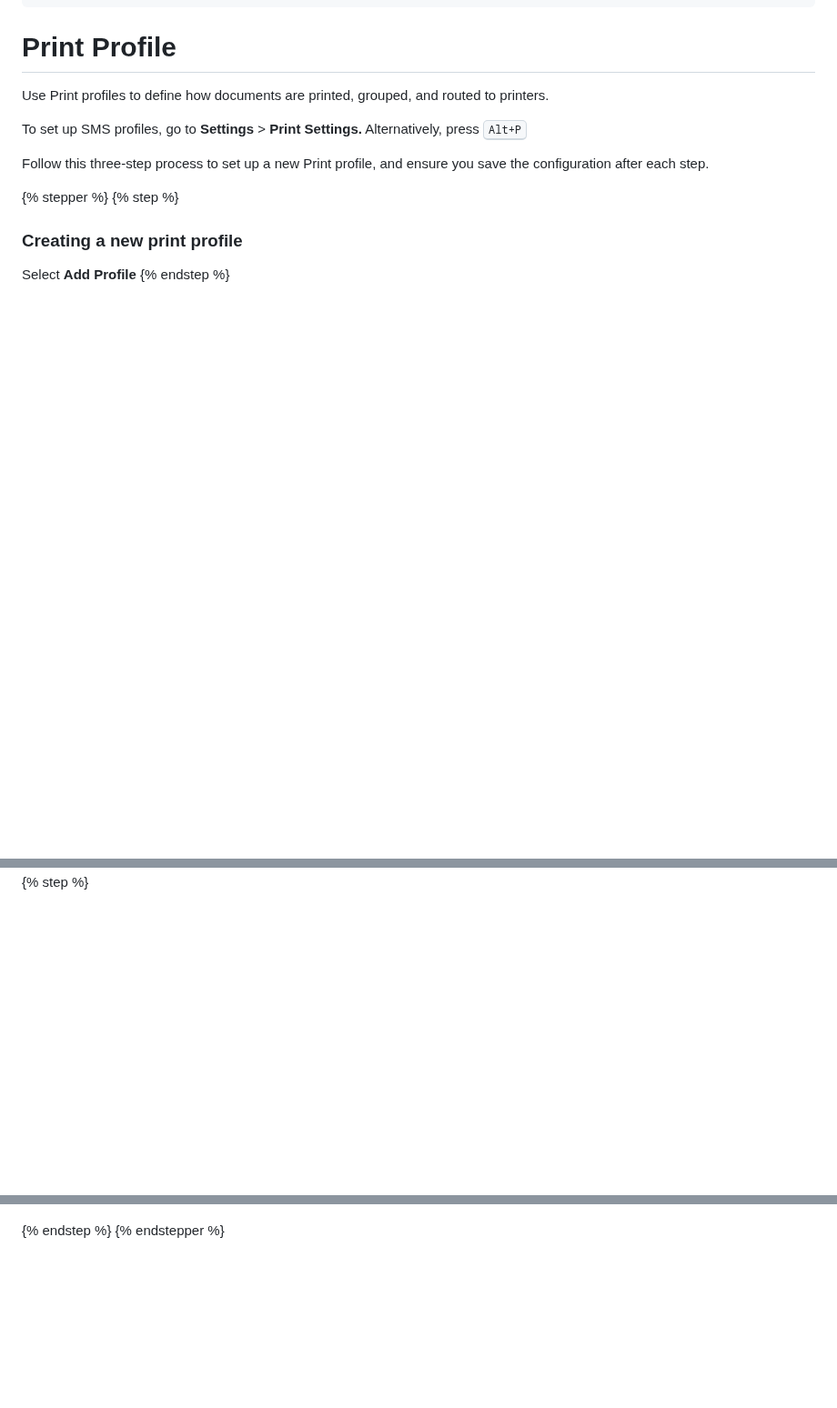
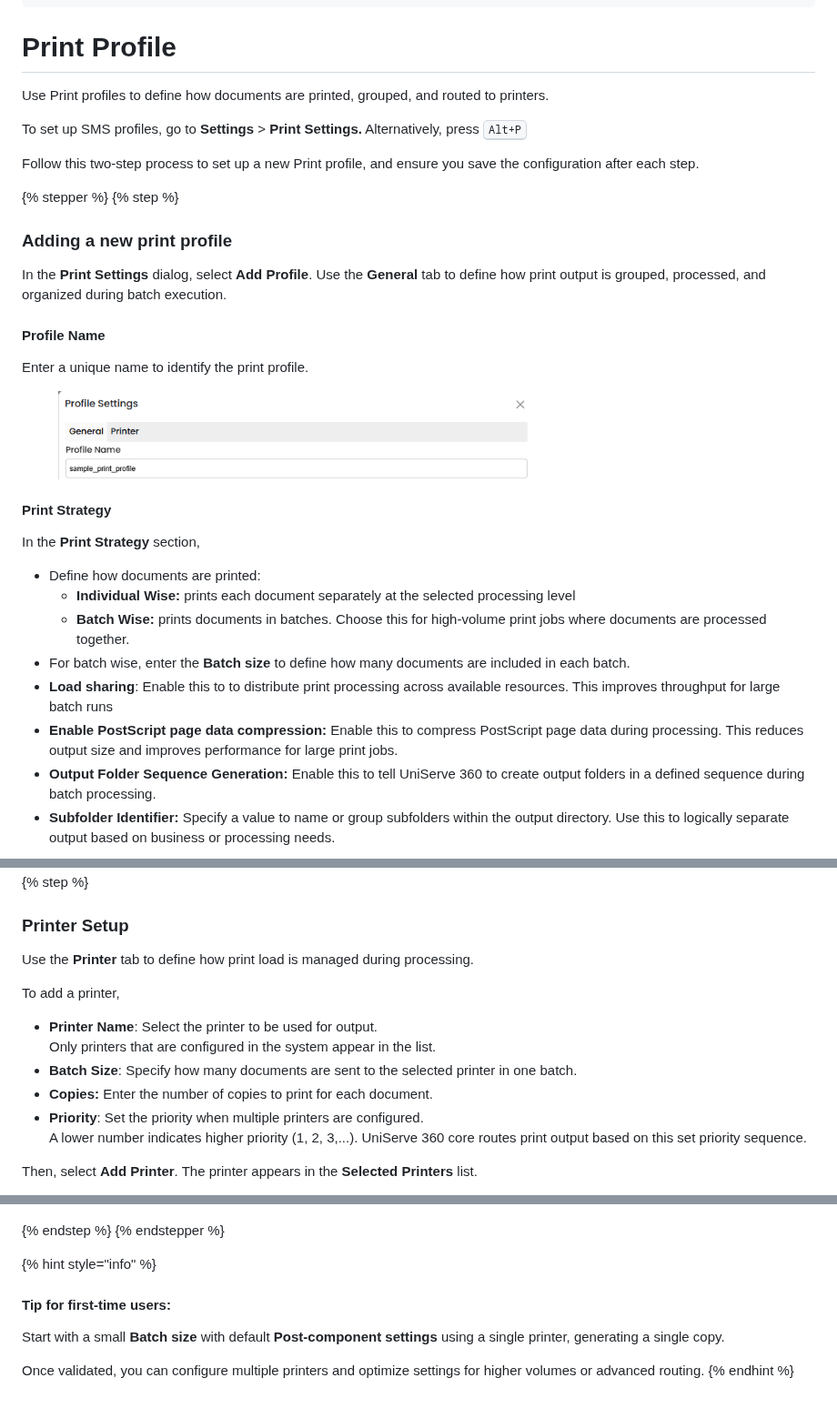
Before and after one commit to R-apps/U360, a Markdown page: getting-started/channel-profiles/print-profile.md, 3 parts joined by grey strips. Shown at 91% size. Rendered like a GitHub page; pictures changed too: .gitbook/assets/Print Profile - Profile Name.png (added); blank space fills up the shorter version.

Commit message:
GITBOOK-53: No subject

```diff
--- a/getting-started/channel-profiles/print-profile.md
+++ b/getting-started/channel-profiles/print-profile.md
@@ -23,10 +23,30 @@ Use Print profiles to define how documents are printed, grouped, and routed to p
 
 To set up SMS profiles, go to **Settings** > **Print Settings.** Alternatively, press <kbd>Alt+P</kbd>&#x20;
 
-Follow this three-step process to set up a new Print profile, and ensure you save the configuration after each step.
+Follow this two-step process to set up a new Print profile, and ensure you save the configuration after each step.
 
 {% stepper %}
 {% step %}
-### Creating a new print profile
+### Adding a new print profile
 
-Select **Add Profile**&#x20;
+In the **Print Settings** dialog, select **Add Profile**. Use the **General** tab to define how print output is grouped, processed, and organized during batch execution.
+
+#### Profile Name
+
+Enter a unique name to identify the print profile.&#x20;
+
+<div align="left" data-with-frame="true"><figure><img src="../../.gitbook/assets/Print Profile - Profile Name.png" alt="" width="519"><figcaption></figcaption></figure></div>
+
+#### **Print Strategy**
+
+In the **Print Strategy** section,&#x20;
+
+* Define how documents are printed:
+  * **Individual Wise:** prints each document separately at the selected processing level
+  * **Batch Wise:** prints documents in batches. Choose this for high-volume print jobs where documents are processed together.
+* For batch wise, enter the **Batch size** to define how many documents are included in each batch.
+* **Load sharing**: Enable this to to distribute print processing across available resources.  This improves throughput for large batch runs
+* **Enable PostScript page data compression:** Enable this to compress PostScript page data during processing. This reduces output size and improves performance for large print jobs.
+* **Output Folder Sequence Generation:** Enable this to tell UniServe 360 to create output folders in a defined sequence during batch processing.
+* **Subfolder Identifier:** Specify a value to name or group subfolders within the output directory. Use this to logically separate output based on business or processing needs.
+
@@ -33,4 +64,18 @@ Select **Add Profile**&#x20;
 {% endstep %}
 
 {% step %}
-###
+### Printer Setup
+
+Use the **Printer** tab to define how print load is managed during processing.
+
+To add a printer,&#x20;
+
+* **Printer Name**: Select the printer to be used for output.\
+  Only printers that are configured in the system appear in the list.
+* **Batch Size**: Specify how many documents are sent to the selected printer in one batch.
+* **Copies:** Enter the number of copies to print for each document.
+* **Priority**: Set the priority when multiple printers are configured. \
+  A lower number indicates higher priority (1, 2, 3,...). UniServe 360 core routes print output based on this set priority sequence.
+
+Then, select **Add Printer**. The printer appears in the **Selected Printers** list.
+
@@ -38,3 +88,11 @@ Select **Add Profile**&#x20;
 
 {% endstep %}
 {% endstepper %}
+
+{% hint style="info" %}
+#### Tip for first-time users:
+
+Start with a small **Batch size** with default **Post-component settings** using a single printer, generating a single copy.&#x20;
+
+Once validated, you can configure multiple printers and optimize settings for higher volumes or advanced routing.
+{% endhint %}
```
Also changed, not shown: other parts of getting-started/channel-profiles/print-profile.md (+16 -0 lines), .gitbook/assets/Print Profile - Post Component Settings.png (added), .gitbook/assets/Print Profile - Print Strategy.png (added), .gitbook/assets/image (11).png (added), .gitbook/assets/image (12).png (added).
